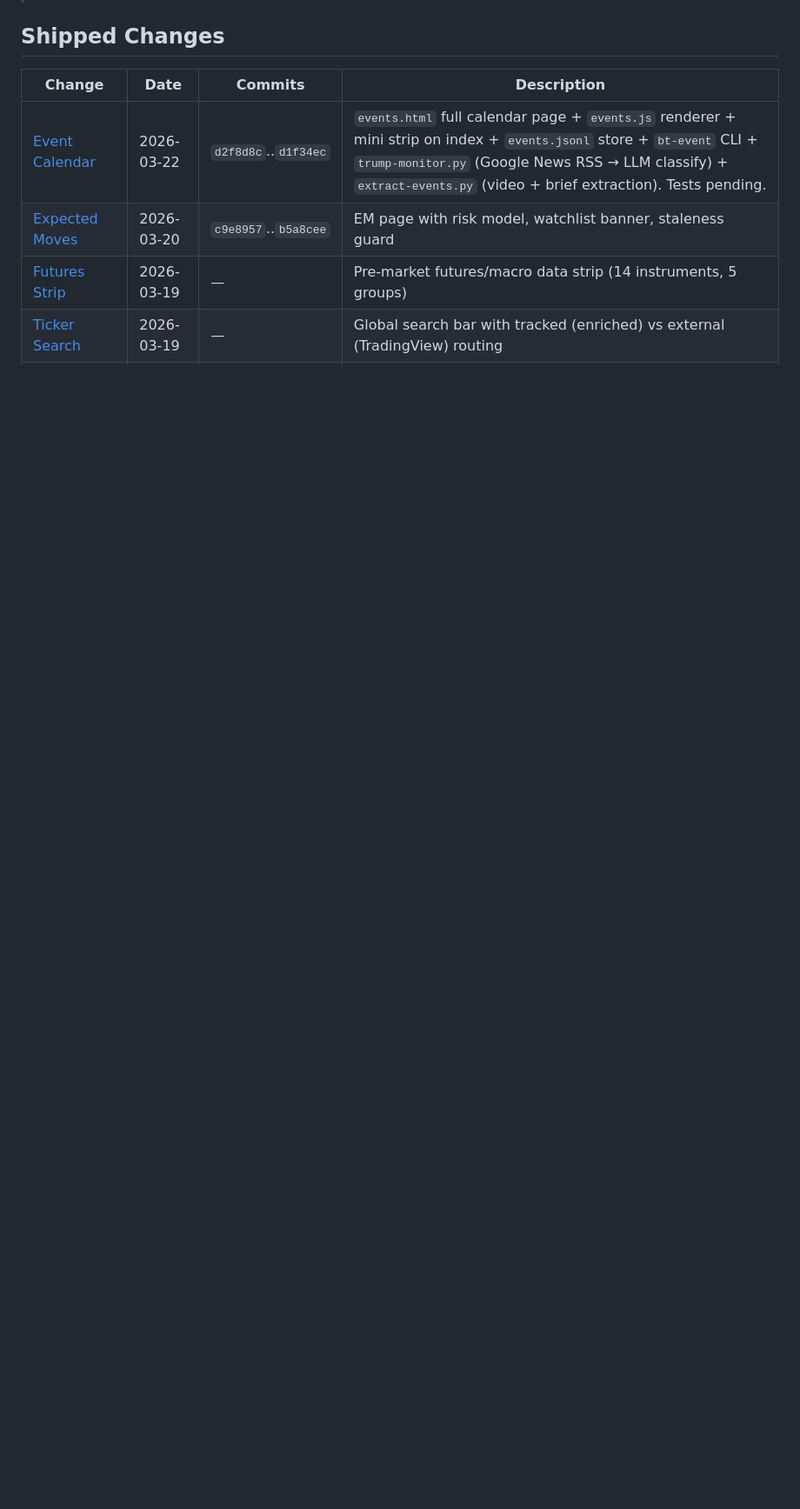
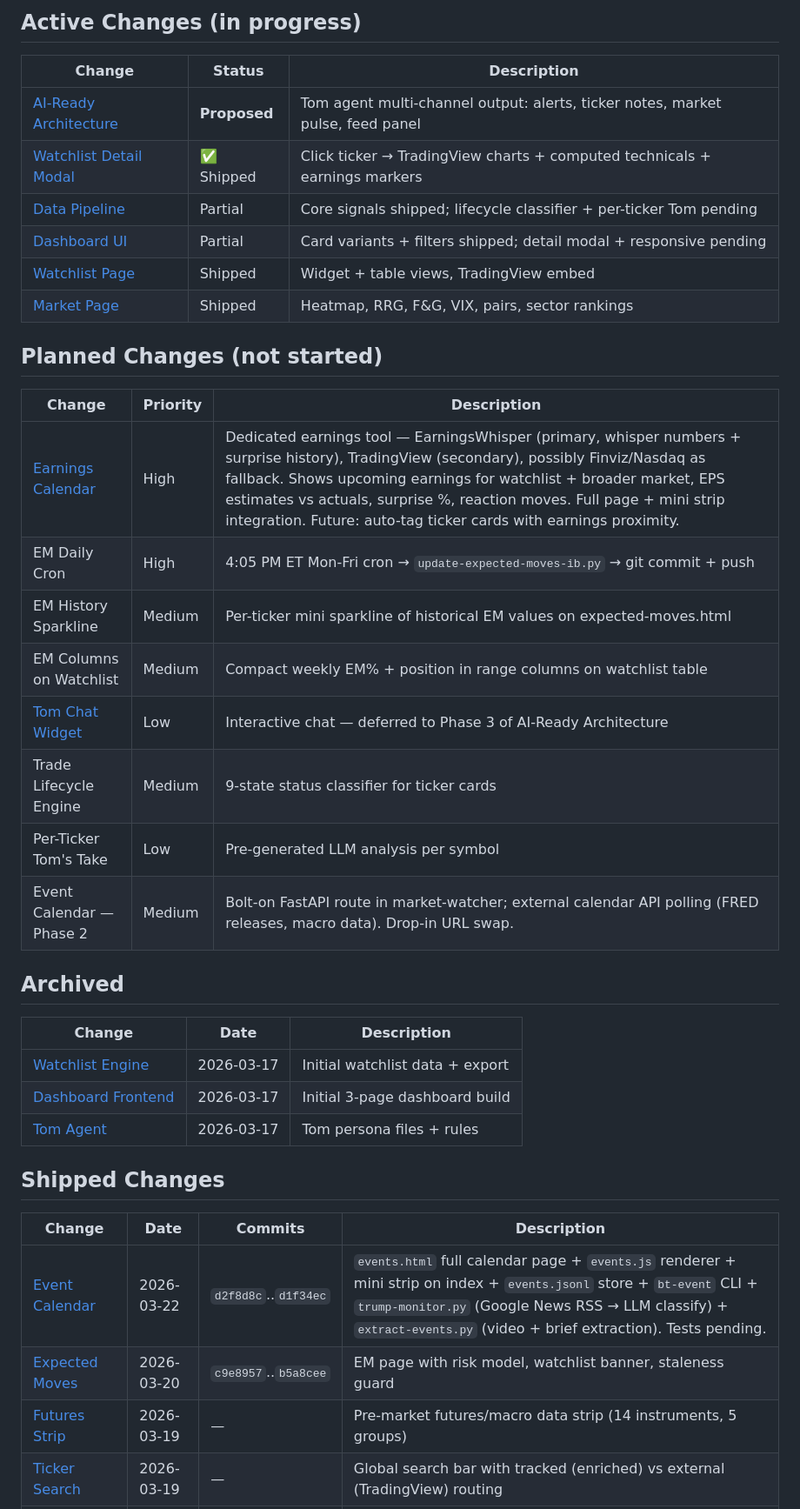
Before and after one commit to breakingtrades/breakingtrades-dashboard, a Markdown page: openspec/INDEX.md, the part around one of its changes. Shown at 87% size. Drawn GitHub-style; blank space fills up the shorter version.

```diff
--- a/openspec/INDEX.md
+++ b/openspec/INDEX.md
@@ -4,3 +22,34 @@
+## Active Changes (in progress)
+
+| Change | Status | Description |
+|--------|--------|-------------|
+| [AI-Ready Architecture](changes/ai-ready-architecture/) | **Proposed** | Tom agent multi-channel output: alerts, ticker notes, market pulse, feed panel |
+| [Watchlist Detail Modal](changes/watchlist-detail-modal/) | ✅ Shipped | Click ticker → TradingView charts + computed technicals + earnings markers |
+| [Data Pipeline](changes/data-pipeline/) | Partial | Core signals shipped; lifecycle classifier + per-ticker Tom pending |
+| [Dashboard UI](changes/dashboard-ui/) | Partial | Card variants + filters shipped; detail modal + responsive pending |
+| [Watchlist Page](changes/watchlist-page/) | Shipped | Widget + table views, TradingView embed |
+| [Market Page](changes/market-page/) | Shipped | Heatmap, RRG, F&G, VIX, pairs, sector rankings |
+
+## Planned Changes (not started)
+
+| Change | Priority | Description |
+|--------|----------|-------------|
+| [Earnings Calendar](changes/earnings-calendar/) | High | Dedicated earnings tool — EarningsWhisper (primary, whisper numbers + surprise history), TradingView (secondary), possibly Finviz/Nasdaq as fallback. Shows upcoming earnings for watchlist + broader market, EPS estimates vs actuals, surprise %, reaction moves. Full page + mini strip integration. Future: auto-tag ticker cards with earnings proximity. |
+| EM Daily Cron | High | 4:05 PM ET Mon-Fri cron → `update-expected-moves-ib.py` → git commit + push |
+| EM History Sparkline | Medium | Per-ticker mini sparkline of historical EM values on expected-moves.html |
+| EM Columns on Watchlist | Medium | Compact weekly EM% + position in range columns on watchlist table |
+| [Tom Chat Widget](changes/tom-chat/) | Low | Interactive chat — deferred to Phase 3 of AI-Ready Architecture |
+| Trade Lifecycle Engine | Medium | 9-state status classifier for ticker cards |
+| Per-Ticker Tom's Take | Low | Pre-generated LLM analysis per symbol |
+| Event Calendar — Phase 2 | Medium | Bolt-on FastAPI route in market-watcher; external calendar API polling (FRED releases, macro data). Drop-in URL swap. |
+
+## Archived
+
+| Change | Date | Description |
+|--------|------|-------------|
+| [Watchlist Engine](changes/archive/2026-03-17-watchlist-engine/) | 2026-03-17 | Initial watchlist data + export |
+| [Dashboard Frontend](changes/archive/2026-03-17-dashboard-frontend/) | 2026-03-17 | Initial 3-page dashboard build |
+| [Tom Agent](changes/archive/2026-03-17-tom-agent/) | 2026-03-17 | Tom persona files + rules |
 
 ## Shipped Changes
 
```
Also changed, not shown: other parts of openspec/INDEX.md (+19 -1 lines).
